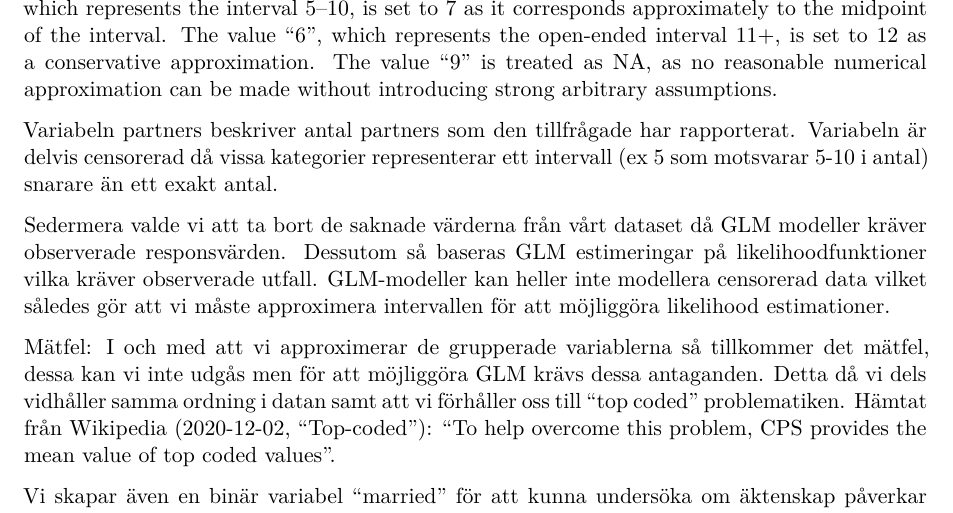
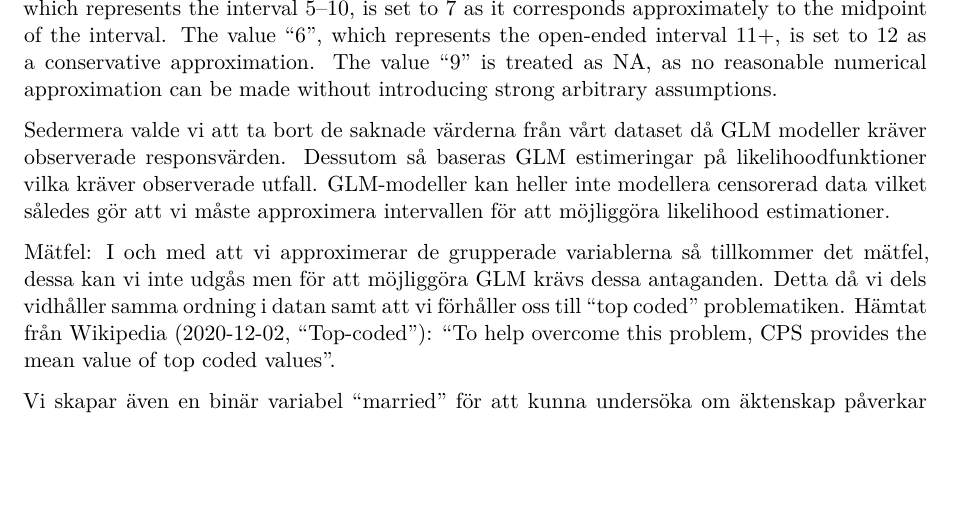
Before and after one commit to Joelsoder81/glm-assignment, a Quarto document (GLM_inlämning.qmd): part of page 5 of 12, cut so that both start at the same text, the shorter picture padded with empty space. Rendered offline with R 4.5, knitr and Pandoc in place of Quarto, then LaTeX, with nearby package versions; some code elsewhere in the file could not run offline.

Commit message:
Update GLM_inlämning.qmd

````diff
--- a/GLM_inlämning.qmd
+++ b/GLM_inlämning.qmd
@@ -282,8 +282,6 @@ table(GSSdata24$partners , useNA = 'always')
 ```
 The issue of partially censored outcomes is handled in different ways. The value “5”, which represents the interval 5–10, is set to 7 as it corresponds approximately to the midpoint of the interval. The value “6”, which represents the open-ended interval 11+, is set to 12 as a conservative approximation. The value “9” is treated as NA, as no reasonable numerical approximation can be made without introducing strong arbitrary assumptions.
 
-Variabeln partners beskriver antal partners som den tillfrågade har rapporterat. Variabeln är delvis censorerad då vissa kategorier representerar ett intervall (ex 5 som motsvarar 5-10 i antal) snarare än ett exakt antal.
-
 Sedermera valde vi att ta bort de saknade värderna från vårt dataset då GLM modeller kräver observerade responsvärden. Dessutom så baseras GLM estimeringar på likelihoodfunktioner vilka kräver observerade utfall. GLM-modeller kan heller inte modellera censorerad data vilket således gör att vi måste approximera intervallen för att möjliggöra likelihood estimationer.
 
 Mätfel:
````
